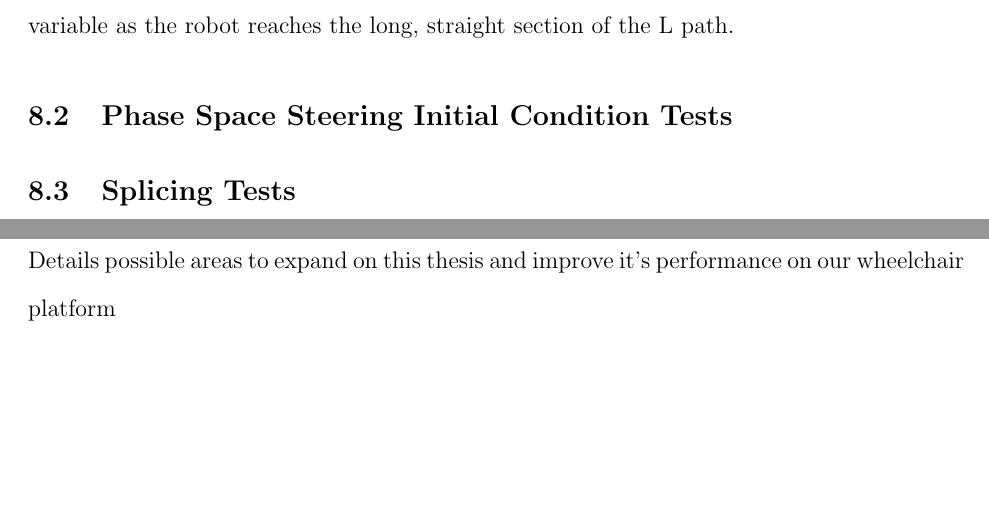
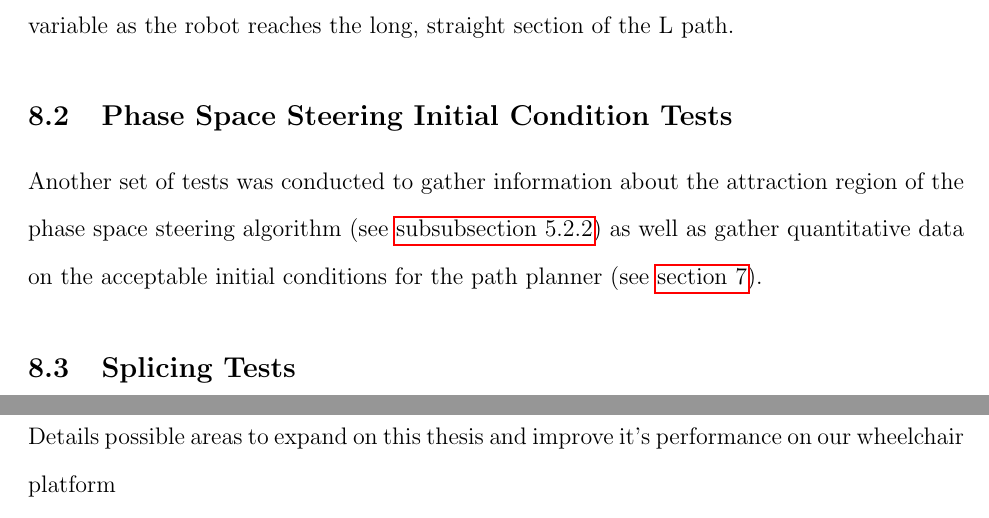
Before and after one commit to ericperko/cwru_ms_thesis, a LaTeX thesis (thesis/thesis.tex, which reads thesis/chapter6.tex): two parts of pages 62 and 63 of 70, joined at a grey line, cut so that both start at the same text, the shorter picture padded with empty space. Compiled offline with pdfLaTeX.

Commit message:
Phase space steering initial condition tests work

```diff
--- a/thesis/chapter6.tex
+++ b/thesis/chapter6.tex
@@ -34,6 +34,8 @@ The results for both of these tests show that the precision navigation described
 
 \subsection{Phase Space Steering Initial Condition Tests}\label{subsec:phase_space_steering_skills}
 
+Another set of tests was conducted to gather information about the attraction region of the phase space steering algorithm (see \autoref{subsubsec:phase_space_steering}) as well as gather quantitative data on the acceptable initial conditions for the path planner (see \autoref{sec:path_planning}).
+
 \subsection{Splicing Tests}\label{subsec:splicing_tests}
 
 \begin{comment}
```
